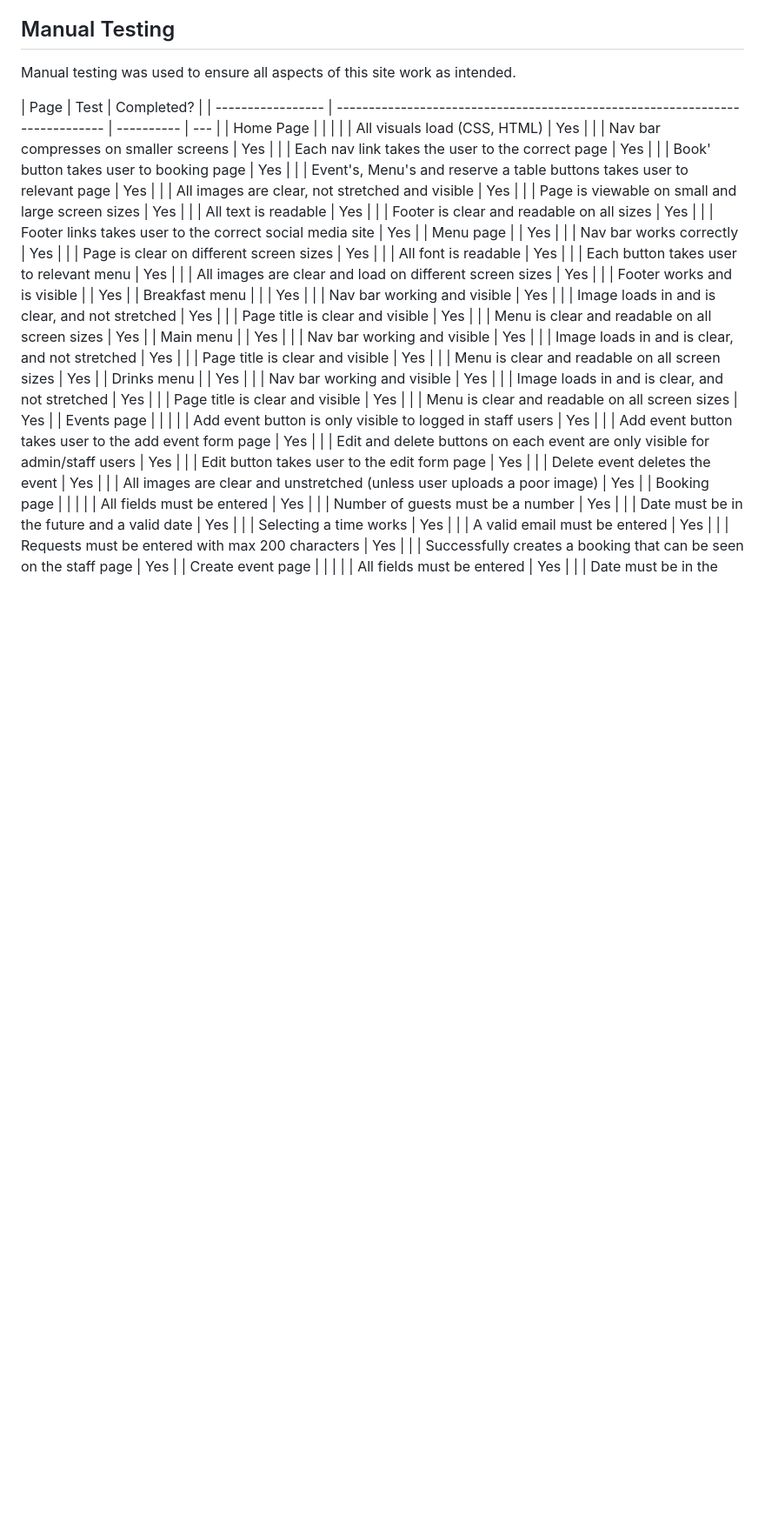
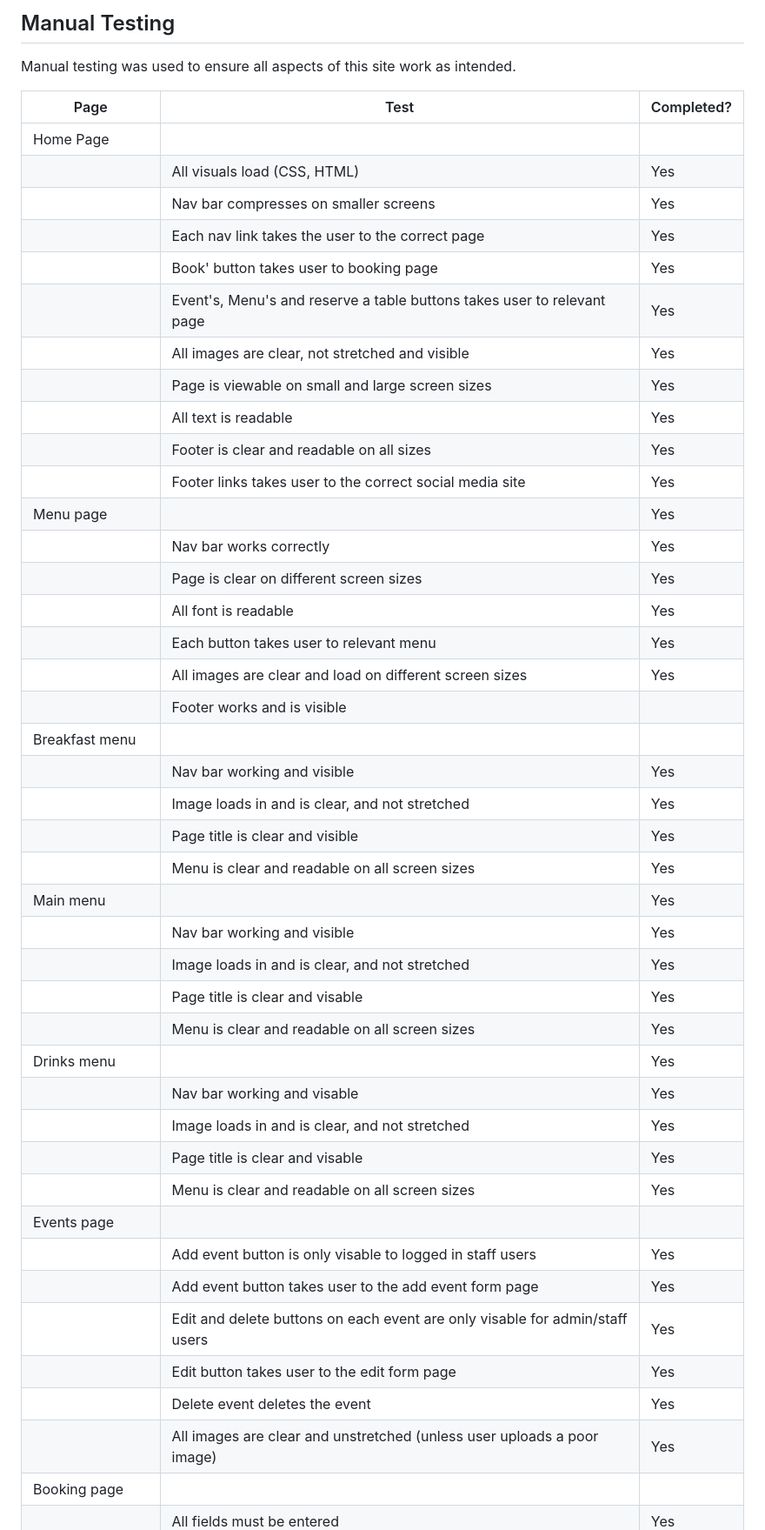
Before and after one commit to jamiebradford123/The-Plough-Booking, a Markdown page: README.md, the part around one of its changes. Shown at 87% size. Drawn GitHub-style; blank space fills up the shorter version.

```diff
--- a/README.md
+++ b/README.md
@@ -325,7 +324,7 @@ All pages also contain the same footer, which has all the contact information of
 Manual testing was used to ensure all aspects of this site work as intended.
 
 | Page              | Test                                                                         | Completed? |
-| ----------------- | ---------------------------------------------------------------------------- | ---------- | --- |
+|-------------------|------------------------------------------------------------------------------|------------|
 | Home Page         |                                                                              |            |
 |                   | All visuals load (CSS, HTML)                                                 | Yes        |
 |                   | Nav bar compresses on smaller screens                                        | Yes        |
@@ -343,8 +342,8 @@ Manual testing was used to ensure all aspects of this site work as intended.
 |                   | All font is readable                                                         | Yes        |
 |                   | Each button takes user to relevant menu                                      | Yes        |
 |                   | All images are clear and load on different screen sizes                      | Yes        |
-|                   | Footer works and is visible                                                  |            | Yes |
-| Breakfast menu    |                                                                              |            | Yes |
+|                   | Footer works and is visible |                                                | Yes        |
+| Breakfast menu |  |                                                                              | Yes        |
 |                   | Nav bar working and visible                                                  | Yes        |
 |                   | Image loads in and is clear, and not stretched                               | Yes        |
 |                   | Page title is clear and visible                                              | Yes        |
@@ -352,17 +351,17 @@ Manual testing was used to ensure all aspects of this site work as intended.
 | Main menu         |                                                                              | Yes        |
 |                   | Nav bar working and visible                                                  | Yes        |
 |                   | Image loads in and is clear, and not stretched                               | Yes        |
-|                   | Page title is clear and visible                                              | Yes        |
+|                   | Page title is clear and visable                                              | Yes        |
 |                   | Menu is clear and readable on all screen sizes                               | Yes        |
 | Drinks menu       |                                                                              | Yes        |
-|                   | Nav bar working and visible                                                  | Yes        |
+|                   | Nav bar working and visable                                                  | Yes        |
 |                   | Image loads in and is clear, and not stretched                               | Yes        |
-|                   | Page title is clear and visible                                              | Yes        |
+|                   | Page title is clear and visable                                              | Yes        |
 |                   | Menu is clear and readable on all screen sizes                               | Yes        |
 | Events page       |                                                                              |            |
-|                   | Add event button is only visible to logged in staff users                    | Yes        |
+|                   | Add event button is only visable to logged in staff users                    | Yes        |
 |                   | Add event button takes user to the add event form page                       | Yes        |
-|                   | Edit and delete buttons on each event are only visible for admin/staff users | Yes        |
+|                   | Edit and delete buttons on each event are only visable for admin/staff users | Yes        |
 |                   | Edit button takes user to the edit form page                                 | Yes        |
 |                   | Delete event deletes the event                                               | Yes        |
 |                   | All images are clear and unstretched (unless user uploads a poor image)      | Yes        |
```
Also changed, not shown: other parts of README.md (+5 -9 lines).
